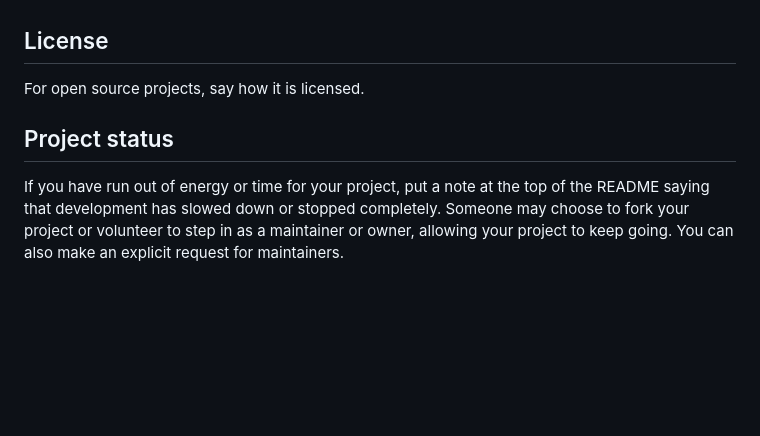
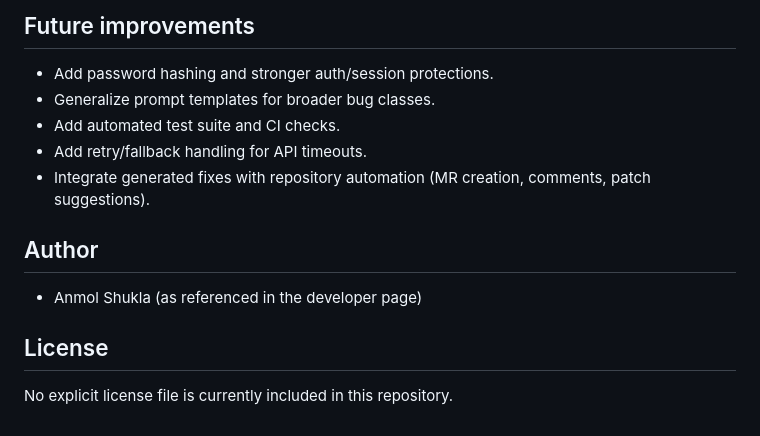
Before and after one commit to Anmol-Shukla-20/Bug-Resolver-AI-Agent, a Markdown page: README.md, the part around one of its changes. GitHub-like rendering; blank space fills up the shorter version.

```diff
--- a/README.md
+++ b/README.md
@@ -86,6 +167,15 @@ Show your appreciation to those who have contributed to the project.
+## Future improvements
+
+- Add password hashing and stronger auth/session protections.
+- Generalize prompt templates for broader bug classes.
+- Add automated test suite and CI checks.
+- Add retry/fallback handling for API timeouts.
+- Integrate generated fixes with repository automation (MR creation, comments, patch suggestions).
+
+## Author
+
+- Anmol Shukla (as referenced in the developer page)
 
 ## License
-For open source projects, say how it is licensed.
 
-## Project status
-If you have run out of energy or time for your project, put a note at the top of the README saying that development has slowed down or stopped completely. Someone may choose to fork your project or volunteer to step in as a maintainer or owner, allowing your project to keep going. You can also make an explicit request for maintainers.
+No explicit license file is currently included in this repository.
```
Also changed, not shown: other parts of README.md (+135 -54 lines).
